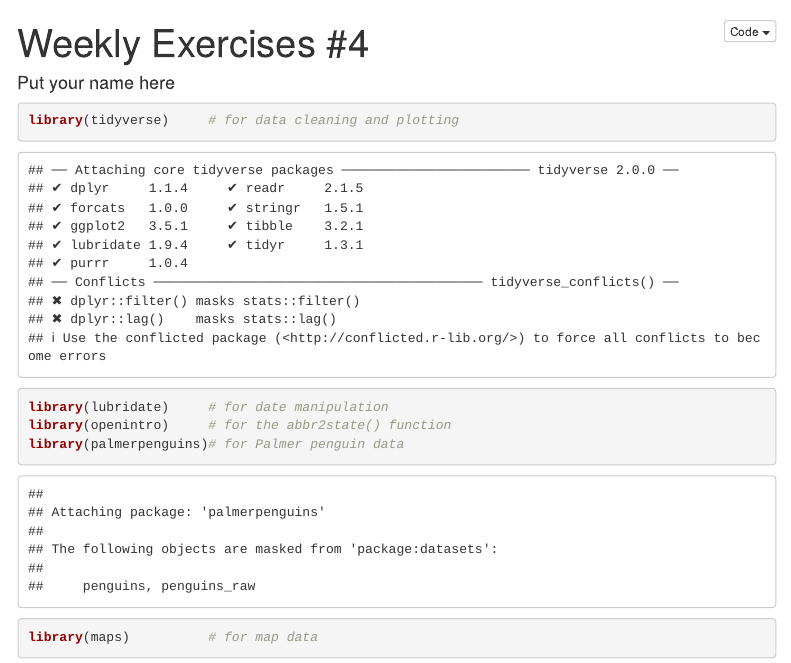
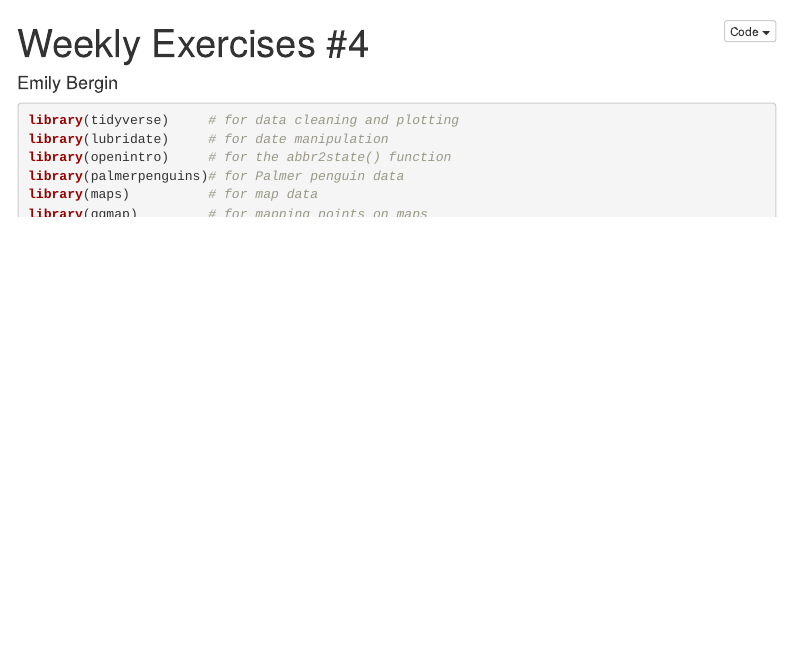
Before and after one commit to ebergin12/Exercise_4_Comp112, an R Markdown document (04_exercises.Rmd): the page in a window 1100 px wide, from its top. Rendered offline with R 4.5, knitr and Pandoc, with nearby package versions; some code elsewhere in the file could not run offline; menus at the side of the page are left out.

Commit message:
Knitted initial files

````diff
--- a/04_exercises.Rmd
+++ b/04_exercises.Rmd
@@ -1,6 +1,6 @@
 ---
 title: 'Weekly Exercises #4'
-author: "Put your name here"
+author: "Emily Bergin"
 output:
   html_document:
     keep_md: TRUE
@@ -12,7 +12,7 @@ output:
 
 
 ```{r setup, include=FALSE}
-#knitr::opts_chunk$set(echo = TRUE, error=TRUE, message=FALSE, warning=FALSE)
+knitr::opts_chunk$set(echo = TRUE, error=TRUE, message=FALSE, warning=FALSE)
 ```
 
 ```{r libraries}
````
Also changed, not shown: 04_exercises.html (added), 04_exercises.md (added), 4 other files.
